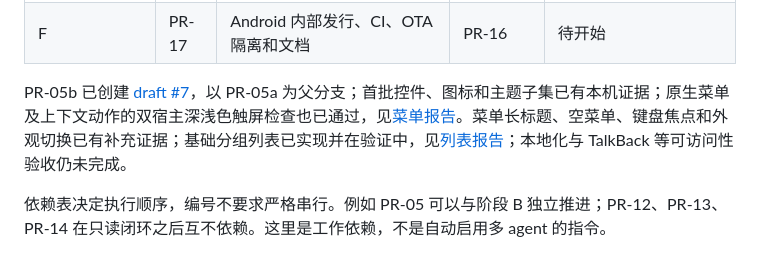
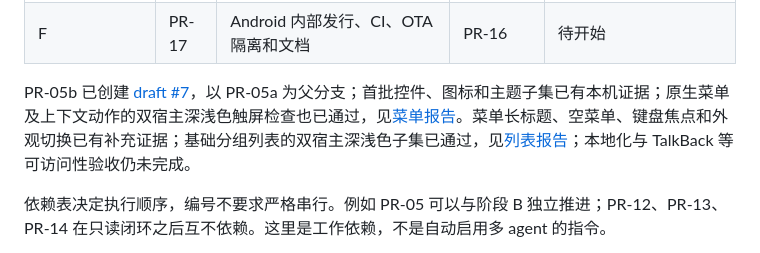
Before and after one commit to Eric-Song-Nop/lody-ios, a Markdown page: docs/plans/2026-09-10-android-pr-roadmap.md, the part around the change. Rendered like a GitHub page.

```diff
--- a/docs/plans/2026-09-10-android-pr-roadmap.md
+++ b/docs/plans/2026-09-10-android-pr-roadmap.md
@@ -76,7 +76,7 @@ PR-01 将 Android 命令的参数、设备选择、安装、输出路径和清
 | F：发行质量           | PR-16 | 全场景回归与性能收敛                         | PR-11～PR-15 | 待开始                                                                                       |
 | F                     | PR-17 | Android 内部发行、CI、OTA 隔离和文档         | PR-16        | 待开始                                                                                       |
 
-PR-05b 已创建 [draft #7](https://github.com/Eric-Song-Nop/lody-ios/pull/7)，以 PR-05a 为父分支；首批控件、图标和主题子集已有本机证据；原生菜单及上下文动作的双宿主深浅色触屏检查也已通过，见[菜单报告](../research/android-menus-verification.md)。菜单长标题、空菜单、键盘焦点和外观切换已有补充证据；基础分组列表已实现并在验证中，见[列表报告](../research/android-lists-verification.md)；本地化与 TalkBack 等可访问性验收仍未完成。
+PR-05b 已创建 [draft #7](https://github.com/Eric-Song-Nop/lody-ios/pull/7)，以 PR-05a 为父分支；首批控件、图标和主题子集已有本机证据；原生菜单及上下文动作的双宿主深浅色触屏检查也已通过，见[菜单报告](../research/android-menus-verification.md)。菜单长标题、空菜单、键盘焦点和外观切换已有补充证据；基础分组列表的双宿主深浅色子集已通过，见[列表报告](../research/android-lists-verification.md)；本地化与 TalkBack 等可访问性验收仍未完成。
 
 依赖表决定执行顺序，编号不要求严格串行。例如 PR-05 可以与阶段 B 独立推进；PR-12、PR-13、PR-14 在只读闭环之后互不依赖。这里是工作依赖，不是自动启用多 agent 的指令。
 
```
Also changed, not shown: docs/research/android-lists-verification.md (+2 -2 lines).
